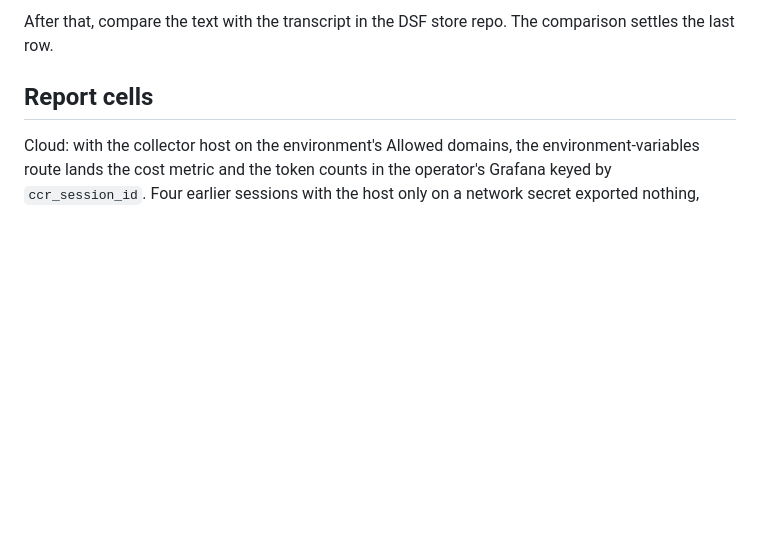
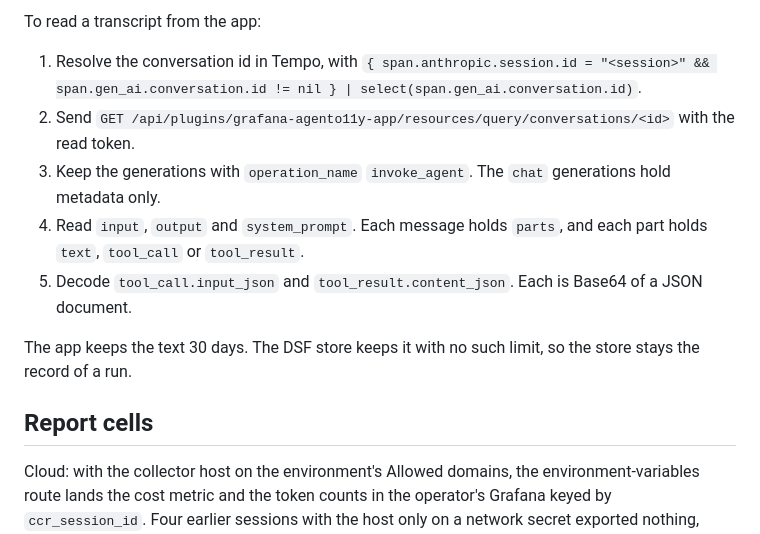
Before and after one commit to sbiondolillo/agent-platform-eval, a Markdown page: probes/spend-attribution/finding.md, the part around one of its changes. GitHub-like rendering; blank space fills up the shorter version.

```diff
--- a/probes/spend-attribution/finding.md
+++ b/probes/spend-attribution/finding.md
@@ -118,5 +121,13 @@ curl -s -H @"$HOME/.config/agent-platform-eval/grafana-read.headers" -o /dev/nul
 
-After that, compare the text with the transcript in the DSF store repo. The comparison settles the last row.
+To read a transcript from the app:
+
+1. Resolve the conversation id in Tempo, with `{ span.anthropic.session.id = "<session>" && span.gen_ai.conversation.id != nil } | select(span.gen_ai.conversation.id)`.
+2. Send `GET /api/plugins/grafana-agento11y-app/resources/query/conversations/<id>` with the read token.
+3. Keep the generations with `operation_name` `invoke_agent`. The `chat` generations hold metadata only.
+4. Read `input`, `output` and `system_prompt`. Each message holds `parts`, and each part holds `text`, `tool_call` or `tool_result`.
+5. Decode `tool_call.input_json` and `tool_result.content_json`. Each is Base64 of a JSON document.
+
+The app keeps the text 30 days. The DSF store keeps it with no such limit, so the store stays the record of a run.
 
 ## Report cells
 
```
Also changed, not shown: other parts of probes/spend-attribution/finding.md (+11 -8 lines).
